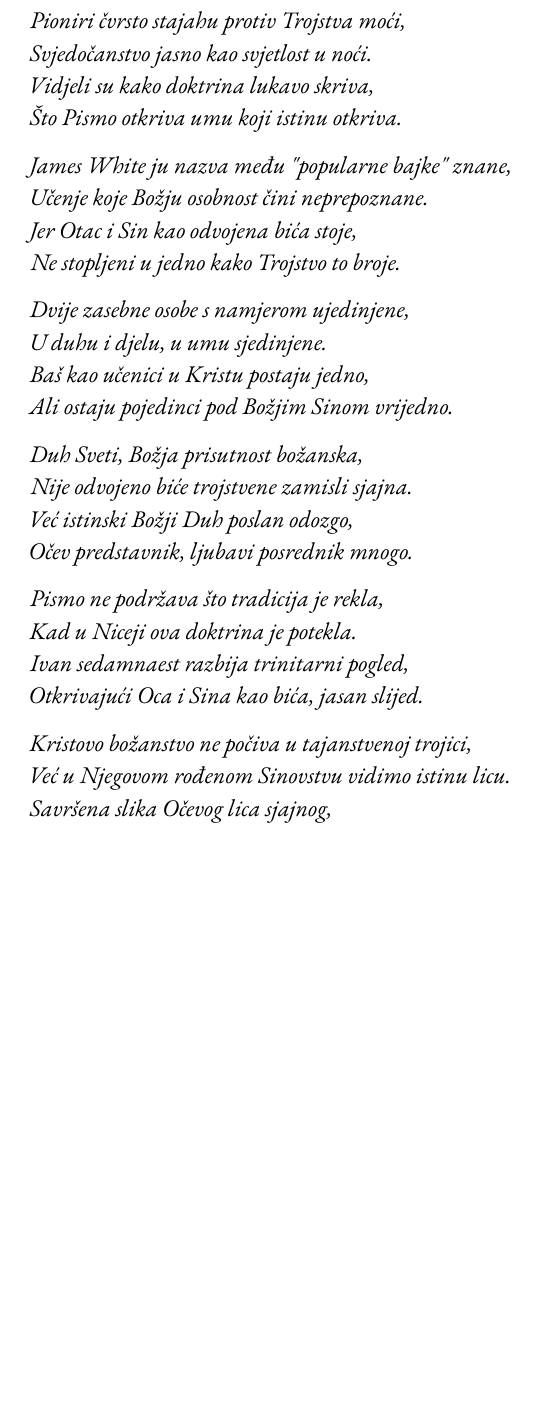
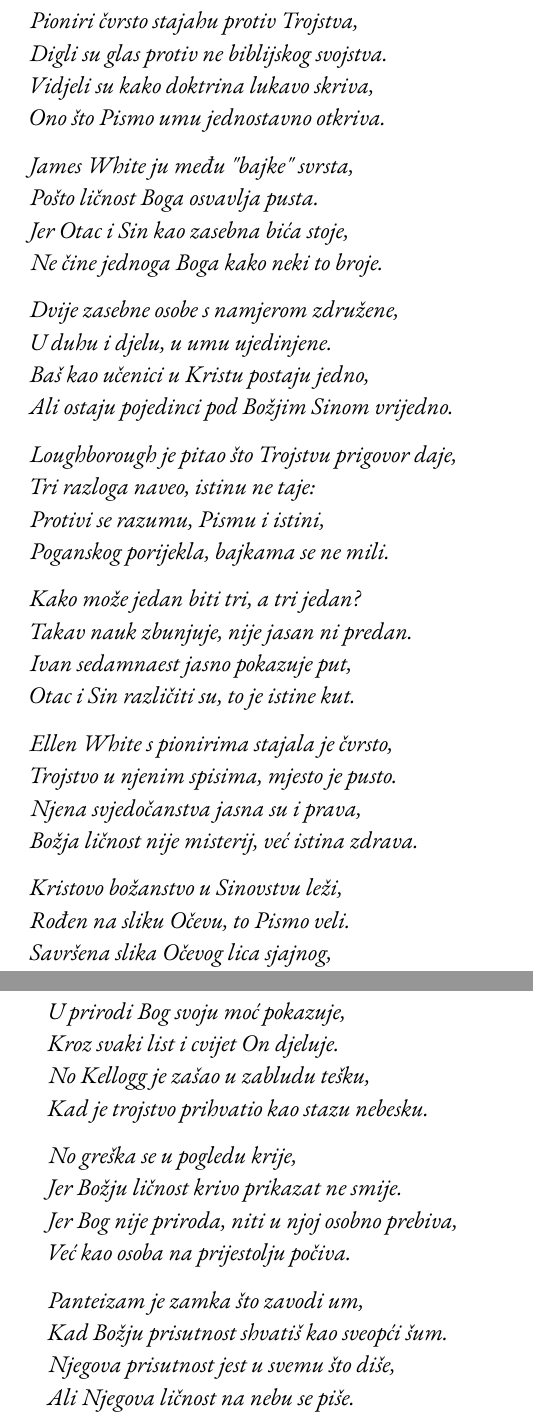
Before and after one commit to forgotten-pillar/the-forgotten-pillar-book, a LaTeX book (main.tex, which reads lang/hr/poems/chapter14.tex, lang/hr/poems/chapter16.tex): part of page 124 of 261 before the commit and two parts of pages 124 and 145 of 263 after it, the two joined at a grey line, cut so that both start at the same text, the shorter picture padded with empty space. Compiled offline with pdfLaTeX.

Commit message:
CROATIAN: poems chapters 15 and 16

```diff
--- a/lang/hr/poems/chapter14.tex
+++ b/lang/hr/poems/chapter14.tex
@@ -1,46 +1,52 @@
-% Adventist pioneers and the Trinity doctrine
+% Adventistički pioniri i doktrina o Trojstvu
 
 \begin{titledpoem}
     \stanza{
-        Pioniri čvrsto stajahu protiv Trojstva moći, \\
-        Svjedočanstvo jasno kao svjetlost u noći. \\
+        Pioniri čvrsto stajahu protiv Trojstva, \\
+        Digli su glas protiv ne biblijskog svojstva. \\
         Vidjeli su kako doktrina lukavo skriva, \\
-        Što Pismo otkriva umu koji istinu otkriva.
+        Ono što Pismo umu jednostavno otkriva.
     }
 
     \stanza{
-        James White ju nazva među "popularne bajke" znane, \\
-        Učenje koje Božju osobnost čini neprepoznane. \\
-        Jer Otac i Sin kao odvojena bića stoje, \\
-        Ne stopljeni u jedno kako Trojstvo to broje.
+        James White ju među "bajke" svrsta, \\
+        Pošto ličnost Boga osvavlja pusta. \\
+        Jer Otac i Sin kao zasebna bića stoje, \\
+        Ne čine jednoga Boga kako neki to broje.
     }
 
     \stanza{
-        Dvije zasebne osobe s namjerom ujedinjene, \\
-        U duhu i djelu, u umu sjedinjene. \\
+        Dvije zasebne osobe s namjerom združene, \\
+        U duhu i djelu, u umu ujedinjene. \\
         Baš kao učenici u Kristu postaju jedno, \\
         Ali ostaju pojedinci pod Božjim Sinom vrijedno.
     }
 
     \stanza{
-        Duh Sveti, Božja prisutnost božanska, \\
-        Nije odvojeno biće trojstvene zamisli sjajna. \\
-        Već istinski Božji Duh poslan odozgo, \\
-        Očev predstavnik, ljubavi posrednik mnogo.
+        Loughborough je pitao što Trojstvu prigovor daje, \\
+        Tri razloga naveo, istinu ne taje: \\
+        Protivi se razumu, Pismu i istini, \\
+        Poganskog porijekla, bajkama se ne mili.
     }
 
     \stanza{
-        Pismo ne podržava što tradicija je rekla, \\
-        Kad u Niceji ova doktrina je potekla. \\
-        Ivan sedamnaest razbija trinitarni pogled, \\
-        Otkrivajući Oca i Sina kao bića, jasan slijed.
+        Kako može jedan biti tri, a tri jedan? \\
+        Takav nauk zbunjuje, nije jasan ni predan. \\
+        Ivan sedamnaest jasno pokazuje put, \\
+        Otac i Sin različiti su, to je istine kut.
     }
 
     \stanza{
-        Kristovo božanstvo ne počiva u tajanstvenoj trojici, \\
-        Već u Njegovom rođenom Sinovstvu vidimo istinu licu. \\
+        Ellen White s pionirima stajala je čvrsto, \\
+        Trojstvo u njenim spisima, mjesto je pusto. \\
+        Njena svjedočanstva jasna su i prava, \\
+        Božja ličnost nije misterij, već istina zdrava.
+    }
+
+    \stanza{
+        Kristovo božanstvo u Sinovstvu leži, \\
+        Rođen na sliku Očevu, to Pismo veli. \\
         Savršena slika Očevog lica sjajnog, \\
         Nasljednik punine božanskog blagoslova trajnog.
     }
-\end{titledpoem}
 
@@ -62,5 +54,0 @@
-    \stanza{
-        Jedinstvo Oca i Sina nije u osobi jednoj, \\
-        Već u svrsi, umu i karakteru vrijednoj. \\
-        Kao što Krist i učenici jedno jesu, \\
-        A ipak zasebne osobe u svom bijesu.
--- /dev/null
+++ b/lang/hr/poems/chapter16.tex
@@ -0,0 +1,24 @@
+% Dr. Kellogg i panteizam
+
+\begin{titledpoem}
+    \stanza{
+        U prirodi Bog svoju moć pokazuje, \\
+        Kroz svaki list i cvijet On djeluje. \\
+        No Kellogg je zašao u zabludu tešku, \\
+        Kad je trojstvo prihvatio kao stazu nebesku.
+    }
+
+    \stanza{
+        No greška se u pogledu krije, \\
+        Jer Božju ličnost krivo prikazat ne smije. \\
+        Jer Bog nije priroda, niti u njoj osobno prebiva, \\
+        Već kao osoba na prijestolju počiva.
+    }
+
+    \stanza{
+        Panteizam je zamka što zavodi um, \\
+        Kad Božju prisutnost shvatiš kao sveopći šum. \\
+        Njegova prisutnost jest u svemu što diše, \\
+        Ali Njegova ličnost na nebu se piše.
+    }
+\end{titledpoem}
```
Also changed, not shown: lang/hr/chapters/chapter15.tex (+3 -1 lines), lang/hr/chapters/chapter16.tex (+2 -0 lines), lang/hr/poems/chapter10.tex (+1 -1 lines), lang/hr/poems/chapter12.tex (+5 -5 lines), lang/hr/poems/chapter13.tex (+18 -11 lines), lang/hr/poems/chapter15.tex (added, +24 -0 lines), lang/hr/poems/chapter14.tex (30 more changed lines), 2 other files.
